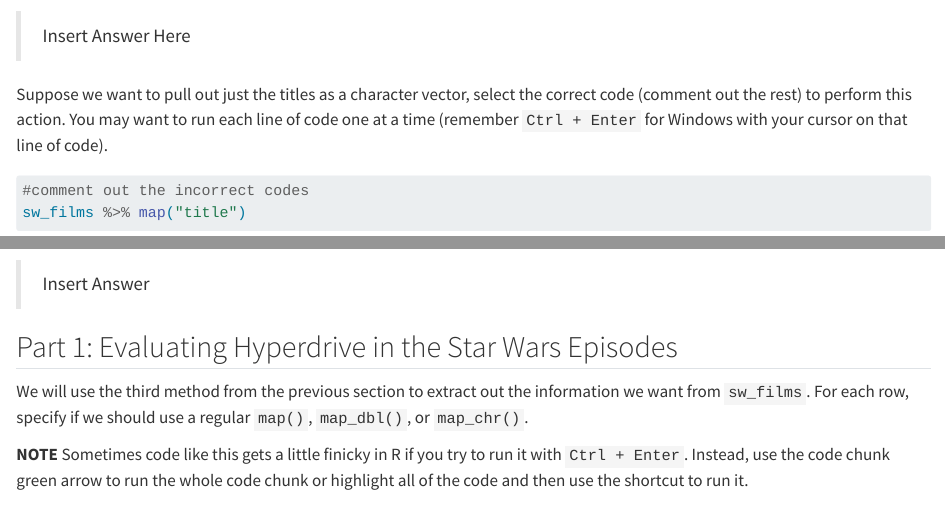
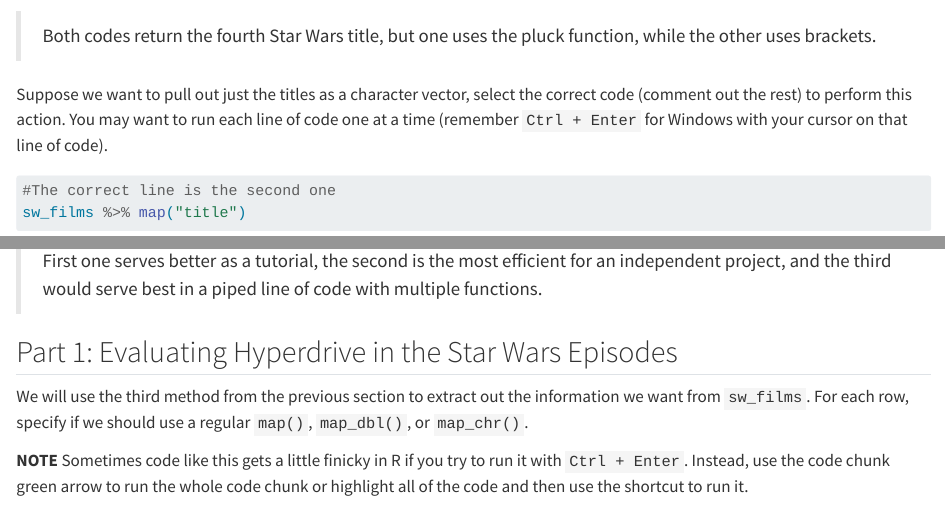
Before and after one commit to dmorehouse22/pa-10-star-wars, a Quarto document (pa-10-star-wars-student.qmd): the page in a window 1100 px wide, from 960 px down, and a second part further down, joined at a grey line. Rendered offline with R 4.5, knitr and Pandoc in place of Quarto, with nearby package versions; some code elsewhere in the file could not run offline.

Commit message:
completed intro

````diff
--- a/pa-10-star-wars-student.qmd
+++ b/pa-10-star-wars-student.qmd
@@ -72,12 +72,12 @@
 sw_films %>% pluck(4,"title")
 ```
 
-> Insert Answer Here
+> Both codes return the fourth Star Wars title, but one uses the pluck function, while the other uses brackets.
 
 Suppose we want to pull out just the titles as a character vector, select the correct code (comment out the rest) to perform this action. You may want to run each line of code one at a time (remember `Ctrl + Enter` for Windows with your cursor on that line of code).
 
 ```{r}
-#comment out the incorrect codes
+#The correct line is the second one
 sw_films %>% map("title")
 sw_films %>% map_chr("title")
 sw_films %>% map_dfc("title")
@@ -99,7 +99,7 @@ map_dbl(sw_films, ~length(.x$starships))
 sw_films %>% map_dbl(., ~length(.x$starships))
 ```
 
-> Insert Answer
+> First one serves better as a tutorial, the second is the most efficient for an independent project, and the third would serve best in a piped line of code with multiple functions.
 
 
 
````
Also changed, not shown: pa-10-star-wars-student.html (added), pa-10-star-wars-student.qmd (2 more changed lines).
